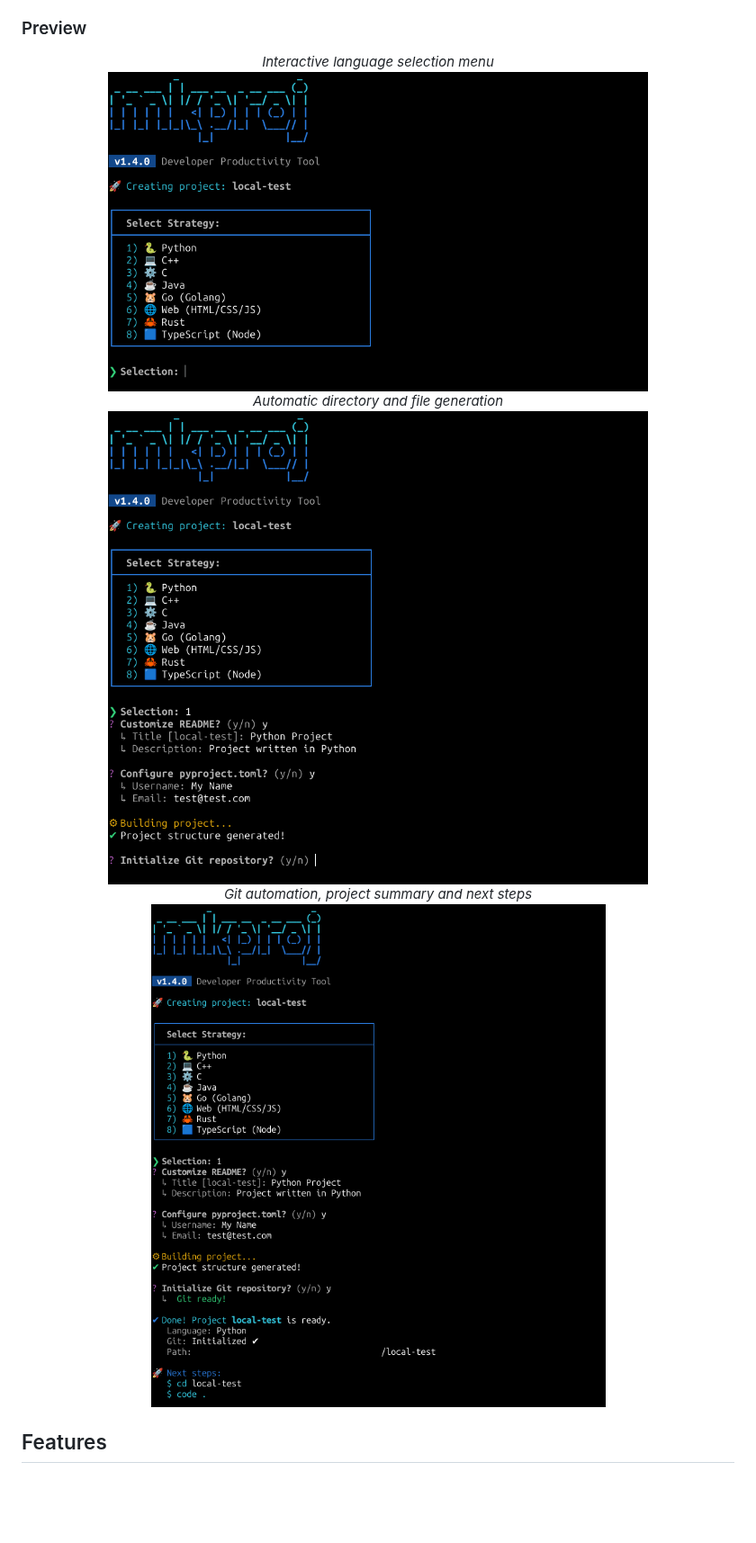
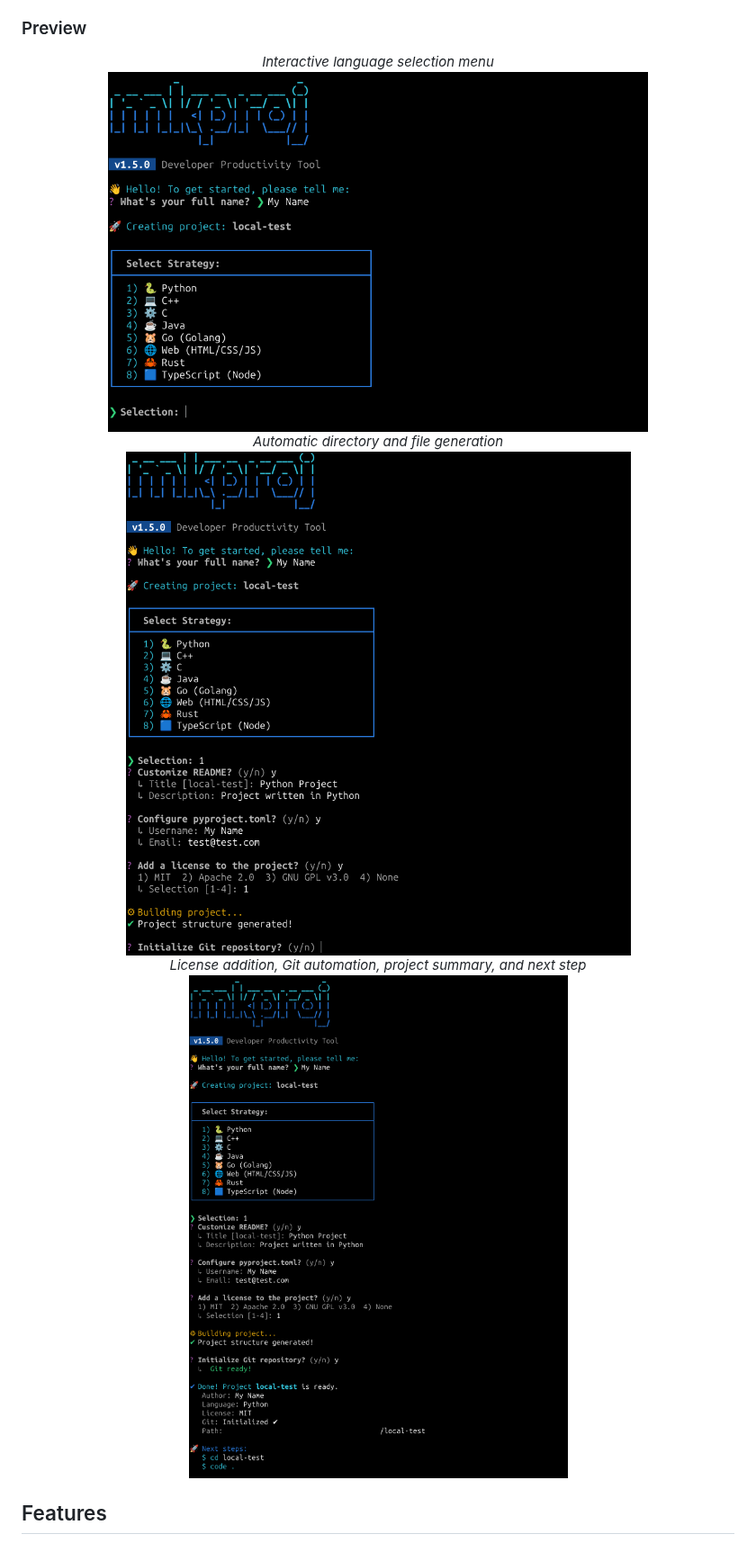
Before and after one commit to avieira-dev/mkproj-cli, a Markdown page: README.md, the part around one of its changes. Shown at 90% size. Rendered like a GitHub page; pictures changed too: assets/screenshots/screenshot-001.png, assets/screenshots/screenshot-002.png, assets/screenshots/screenshot-003.png; blank space fills up the shorter version.

```diff
--- a/README.md
+++ b/README.md
@@ -36,7 +36,7 @@
     <em>Automatic directory and file generation</em><br>
     <img src="./assets/screenshots/screenshot-002.png" alt="mkproj-cli interface demo 2" width="600">
     <br>
-    <em>Git automation, project summary and next steps</em><br>
+    <em>License addition, Git automation, project summary, and next step</em><br>
     <img src="./assets/screenshots/screenshot-003.png" alt="mkproj-cli interface demo 3" width="600">
 </p>
 
```
Also changed, not shown: other parts of README.md (+2 -2 lines), 1 other file.
